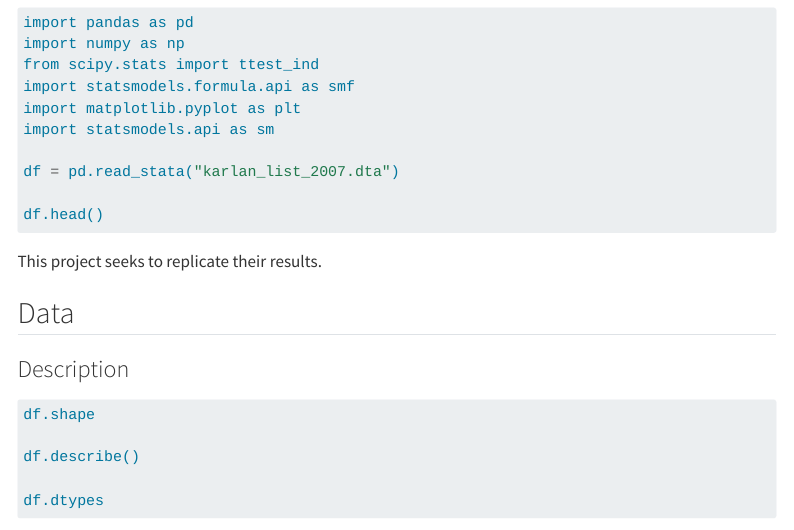
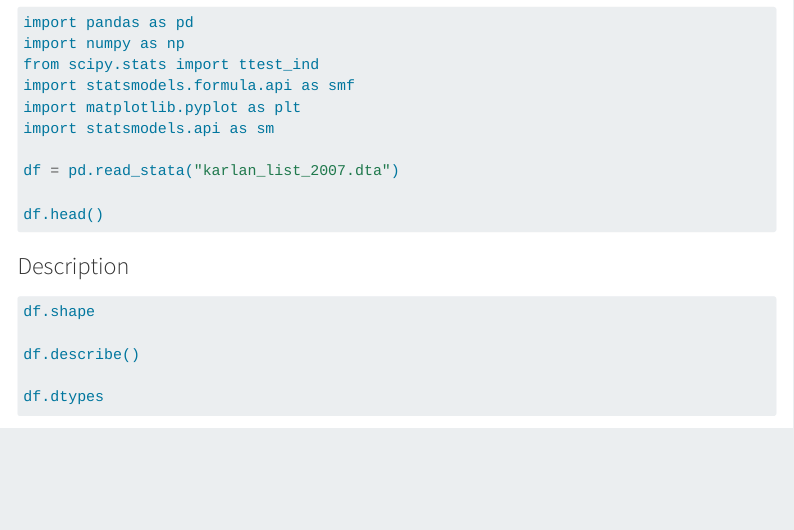
Before and after one commit to rsm-jal167/mysite, a Quarto document (blog/hw1/index.qmd): the page in a window 1100 px wide, from 330 px down before the commit and from 390 px down after it, so that both start at the same text. Rendered offline with R 4.5, knitr and Pandoc in place of Quarto, with nearby package versions; the code chunks are not run, so their results and figures are left out; menus at the side of the page are left out; long lines of code are wrapped.

Commit message:
Updating HW 1

````diff
--- a/blog/hw1/index.qmd
+++ b/blog/hw1/index.qmd
@@ -23,10 +25,7 @@ df.head()
 
 ```
 
-This project seeks to replicate their results.
 
-
-## Data
 
 ### Description
 
````
Also changed, not shown: docs/listings.json, docs/search.json, blog/hw1/index.qmd (2 more changed lines), 7 other files.
